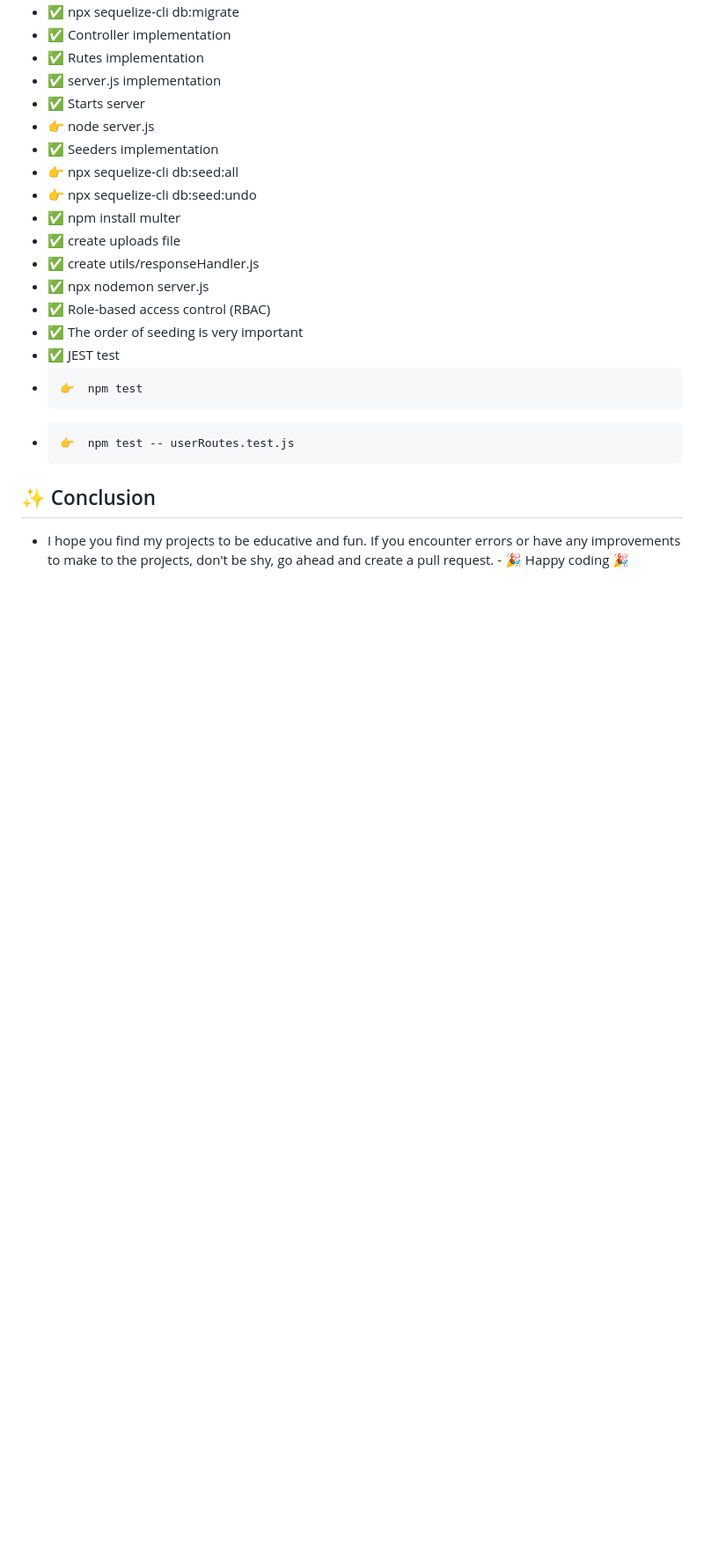
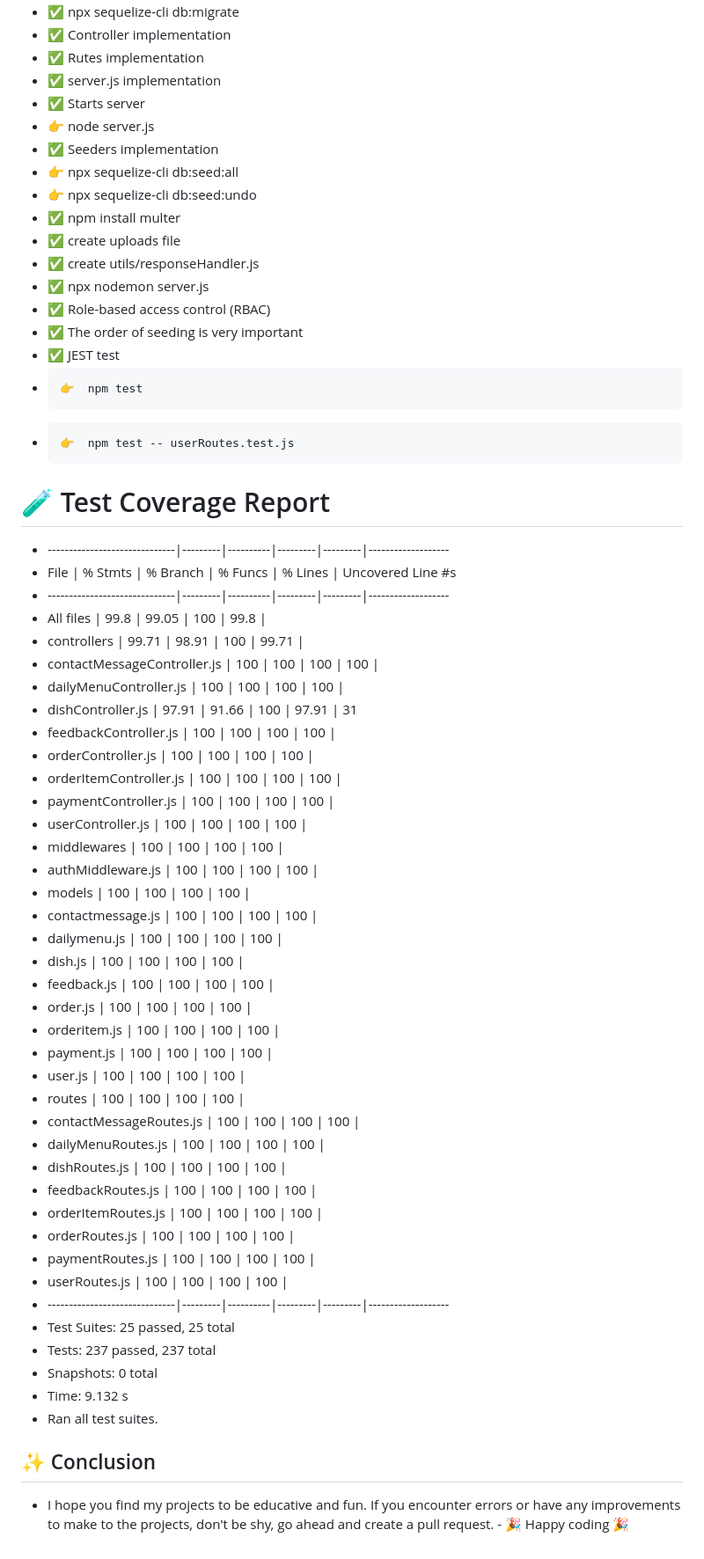
Before and after one commit to GoranVujnovic85/The_Kitchen, a Markdown page: README.md, the part around the change. Shown at 88% size. Drawn GitHub-style; blank space fills up the shorter version.

Commit message:
Completed final version of unit testing for all components

```diff
--- a/README.md
+++ b/README.md
@@ -203,5 +203,49 @@
 -     👉  npm test -- userRoutes.test.js
 
 
+# 🧪 Test Coverage Report
+
+
+- ------------------------------|---------|----------|---------|---------|-------------------
+- File                          | % Stmts | % Branch | % Funcs | % Lines | Uncovered Line #s
+- ------------------------------|---------|----------|---------|---------|-------------------
+- All files                     |    99.8 |    99.05 |     100 |    99.8 |
+-  controllers                  |   99.71 |    98.91 |     100 |   99.71 |
+-   contactMessageController.js |     100 |      100 |     100 |     100 |
+-   dailyMenuController.js      |     100 |      100 |     100 |     100 |
+-   dishController.js           |   97.91 |    91.66 |     100 |   97.91 | 31
+-   feedbackController.js       |     100 |      100 |     100 |     100 |
+-   orderController.js          |     100 |      100 |     100 |     100 |
+-   orderItemController.js      |     100 |      100 |     100 |     100 |
+-   paymentController.js        |     100 |      100 |     100 |     100 |
+-   userController.js           |     100 |      100 |     100 |     100 |
+-  middlewares                  |     100 |      100 |     100 |     100 |
+-   authMiddleware.js           |     100 |      100 |     100 |     100 |
+-  models                       |     100 |      100 |     100 |     100 |
+-   contactmessage.js           |     100 |      100 |     100 |     100 |
+-   dailymenu.js                |     100 |      100 |     100 |     100 |
+-   dish.js                     |     100 |      100 |     100 |     100 |
+-   feedback.js                 |     100 |      100 |     100 |     100 |
+-   order.js                    |     100 |      100 |     100 |     100 |
+-   orderitem.js                |     100 |      100 |     100 |     100 |
+-   payment.js                  |     100 |      100 |     100 |     100 |
+-   user.js                     |     100 |      100 |     100 |     100 |
+-  routes                       |     100 |      100 |     100 |     100 |
+-   contactMessageRoutes.js     |     100 |      100 |     100 |     100 |
+-   dailyMenuRoutes.js          |     100 |      100 |     100 |     100 |
+-   dishRoutes.js               |     100 |      100 |     100 |     100 |
+-   feedbackRoutes.js           |     100 |      100 |     100 |     100 |
+-   orderItemRoutes.js          |     100 |      100 |     100 |     100 |
+-   orderRoutes.js              |     100 |      100 |     100 |     100 |
+-   paymentRoutes.js            |     100 |      100 |     100 |     100 |
+-   userRoutes.js               |     100 |      100 |     100 |     100 |
+- ------------------------------|---------|----------|---------|---------|-------------------
+- Test Suites: 25 passed, 25 total
+- Tests:       237 passed, 237 total
+- Snapshots:   0 total
+- Time:        9.132 s
+- Ran all test suites.
+
+
 ## ✨ Conclusion
 - I hope you find my projects to be educative and fun. If you encounter errors or have any improvements to make to the projects, don't be shy, go ahead and create a pull request.     -  🎉 Happy coding 🎉
```
